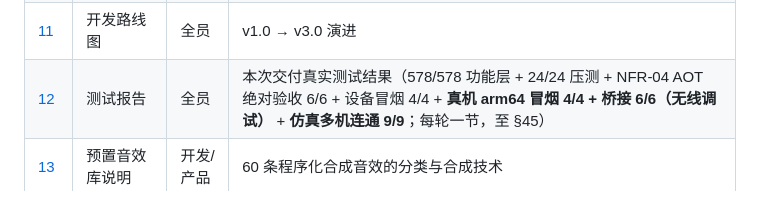
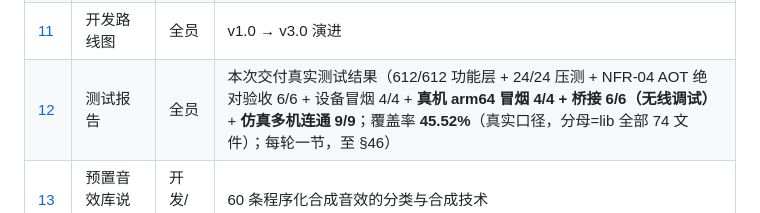
Before and after one commit to SospAic/SonicShield, a Markdown page: docs/00-文档索引.md, the part around the change. Rendered like a GitHub page.

Commit message:
docs: 索引同步第二十一轮（612 功能层、覆盖率 45.52% 真实口径、至 §46）

```diff
--- a/docs/00-文档索引.md
+++ b/docs/00-文档索引.md
@@ -16,7 +16,7 @@
 | [09](09-测试计划与测试用例.md) | 测试计划与测试用例 | 测试 | 用例矩阵、保活专项、通过标准 |
 | [10](10-构建发布指南.md) | 构建发布指南 | 运维 | 环境、签名、CI、上架清单、FAQ |
 | [11](11-开发路线图.md) | 开发路线图 | 全员 | v1.0 → v3.0 演进 |
-| [12](12-测试报告.md) | 测试报告 | 全员 | 本次交付真实测试结果（578/578 功能层 + 24/24 压测 + NFR-04 AOT 绝对验收 6/6 + 设备冒烟 4/4 + **真机 arm64 冒烟 4/4 + 桥接 6/6（无线调试）** + **仿真多机连通 9/9**；每轮一节，至 §45） |
+| [12](12-测试报告.md) | 测试报告 | 全员 | 本次交付真实测试结果（612/612 功能层 + 24/24 压测 + NFR-04 AOT 绝对验收 6/6 + 设备冒烟 4/4 + **真机 arm64 冒烟 4/4 + 桥接 6/6（无线调试）** + **仿真多机连通 9/9**；覆盖率 **45.52%**（真实口径，分母=lib 全部 74 文件）；每轮一节，至 §46） |
 | [13](13-预置音效库说明.md) | 预置音效库说明 | 开发/产品 | 60 条程序化合成音效的分类与合成技术 |
 | [14](14-远程遥控模块设计.md) | 远程遥控模块设计 | 开发 | MQTT 端到端加密 / 指令组 / 对讲机 |
 | [15](15-行业调研报告.md) | 行业调研报告 | 产品 | 九大赛道领先产品调研与借鉴矩阵 |
```
